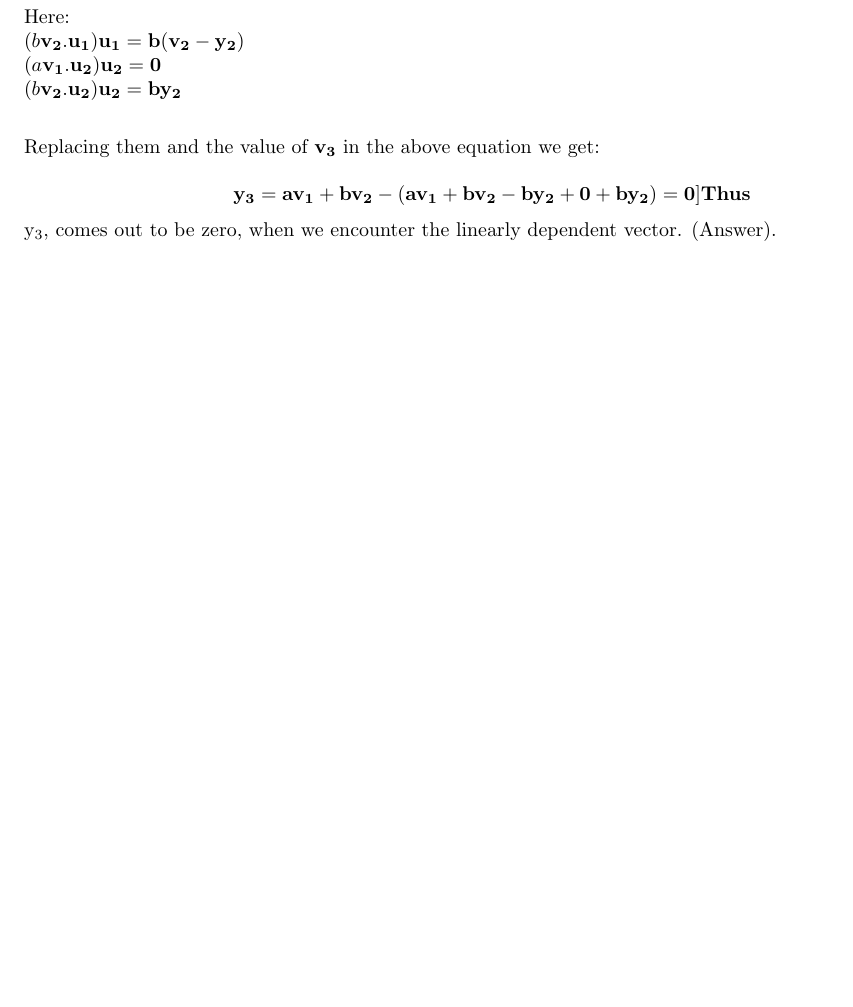
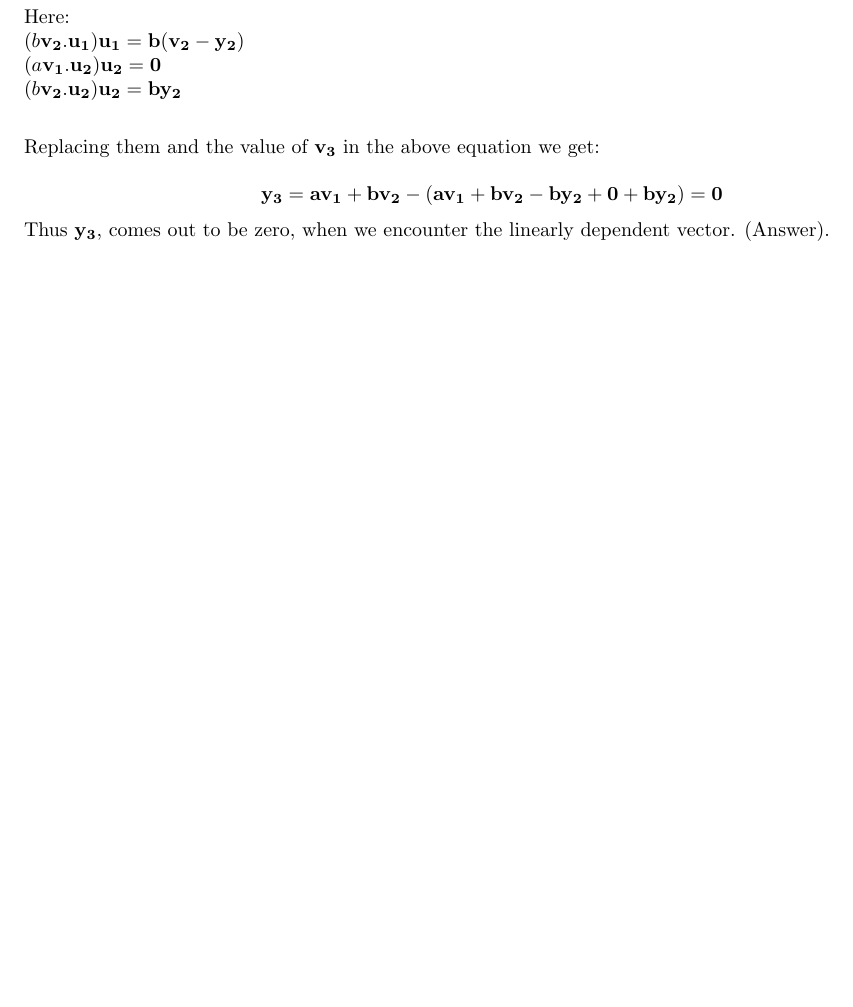
Before and after one commit to arnabd88/ASCI, a LaTeX problem sheet (Assignment4_Submit_u1014840/Assignment4.tex): part of page 4 of 4, cut so that both start at the same text. Compiled offline with pdfLaTeX.

Commit message:
Initial Commit

```diff
--- a/Assignment4_Submit_u1014840/Assignment4.tex
+++ b/Assignment4_Submit_u1014840/Assignment4.tex
@@ -130,8 +130,8 @@ Now, for QR, we write $x = (A^TA)^{-1}A^T b $, and we have represented A=QR by a
  $(b\bf v_2.\bf u_2)\bf u_2 = b\bf y_2$ \newline
 
  Replacing them and the value of $\bf v_3$ in the above equation we get: \newline
- \[ \bf y_3 = a\bf v_1 + b\bf v_2 - ( a\bf v_1 + b\bf v_2 - b\bf y_2 + 0 + b\bf y_2 ) = 0]
- Thus $y_3$, comes out to be zero, when we encounter the linearly dependent vector. (Answer). \newline
+ \[ \bf y_3 = a\bf v_1 + b\bf v_2 - ( a\bf v_1 + b\bf v_2 - b\bf y_2 + 0 + b\bf y_2 ) = 0\]
+ Thus $\bf y_3$, comes out to be zero, when we encounter the linearly dependent vector. (Answer). \newline
 
 
 \end{document}
```
Also changed, not shown: Assignment4_Submit_u1014840/Assignment4.pdf.
